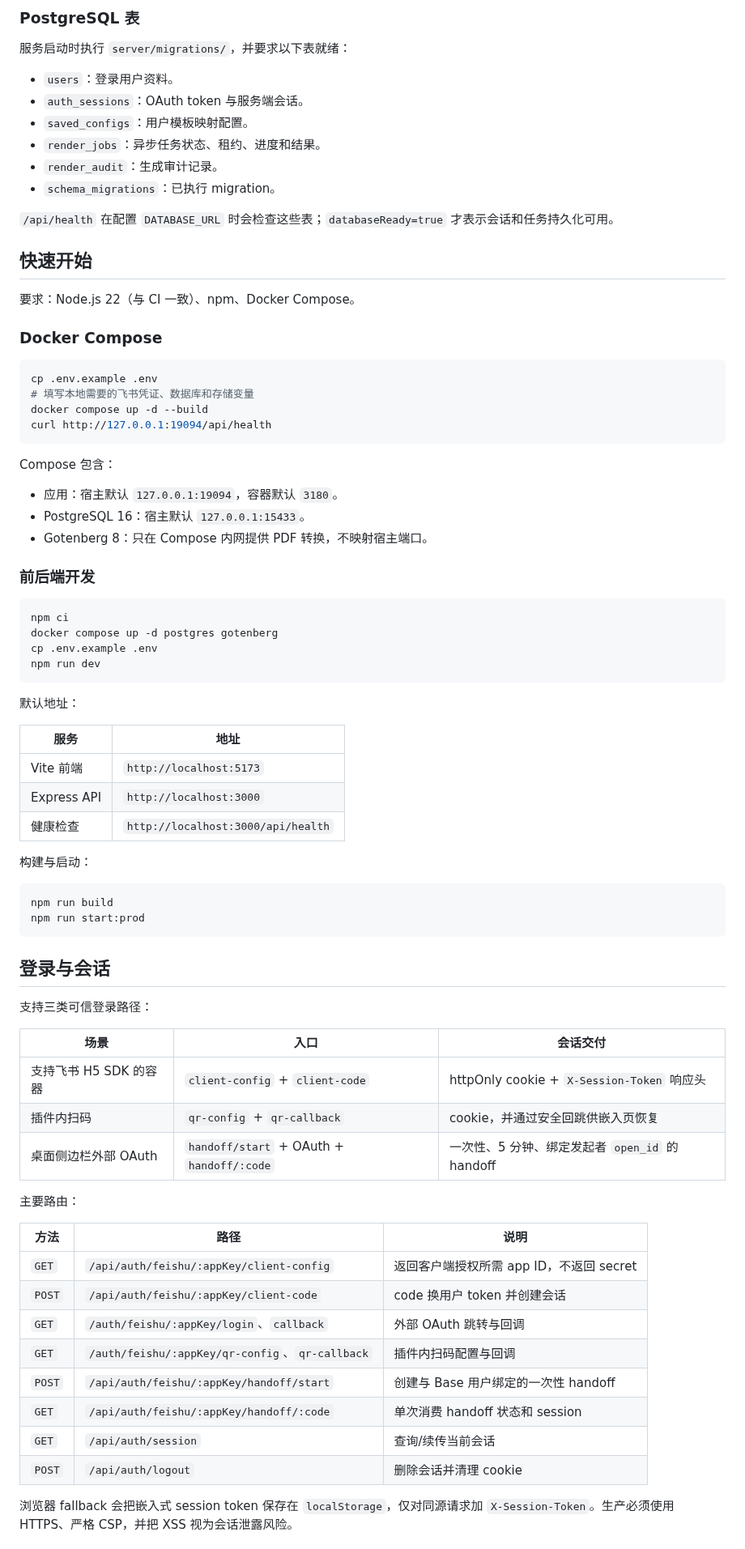
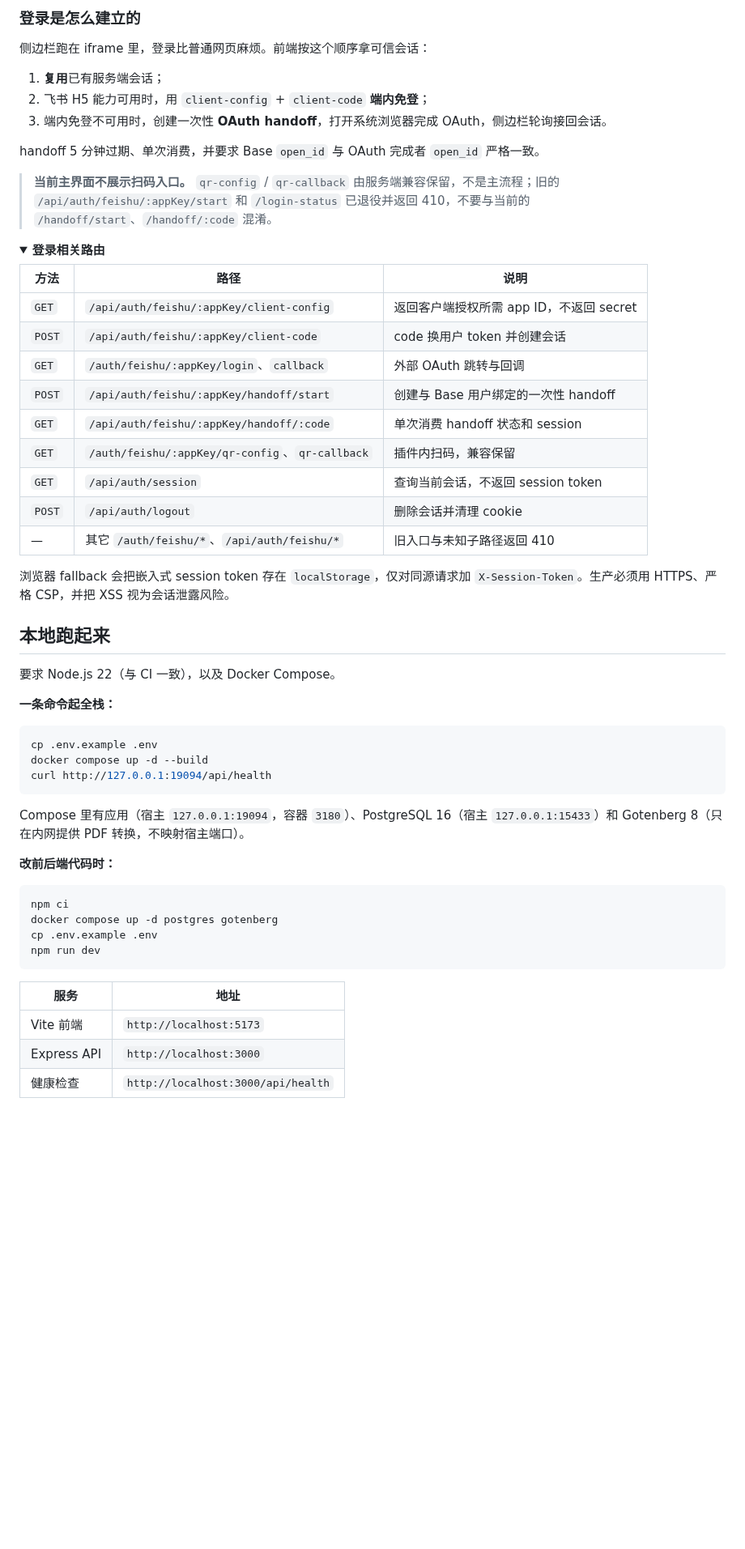
Before and after one commit to garyzheng0714-lang/larkdocvar-login, a Markdown page: README.md, the part around one of its changes. Shown at 81% size. Drawn GitHub-style; folded sections open; blank space fills up the shorter version.

````diff
--- a/README.md
+++ b/README.md
@@ -79,38 +82,51 @@ Express API
 ```
 
-### PostgreSQL 表
+### 登录是怎么建立的
 
-服务启动时执行 `server/migrations/`，并要求以下表就绪：
+侧边栏跑在 iframe 里，登录比普通网页麻烦。前端按这个顺序拿可信会话：
 
-- `users`：登录用户资料。
-- `auth_sessions`：OAuth token 与服务端会话。
-- `saved_configs`：用户模板映射配置。
-- `render_jobs`：异步任务状态、租约、进度和结果。
-- `render_audit`：生成审计记录。
-- `schema_migrations`：已执行 migration。
+1. **复用**已有服务端会话；
+2. 飞书 H5 能力可用时，用 `client-config` + `client-code` **端内免登**；
+3. 端内免登不可用时，创建一次性 **OAuth handoff**，打开系统浏览器完成 OAuth，侧边栏轮询接回会话。
 
-`/api/health` 在配置 `DATABASE_URL` 时会检查这些表；`databaseReady=true` 才表示会话和任务持久化可用。
+handoff 5 分钟过期、单次消费，并要求 Base `open_id` 与 OAuth 完成者 `open_id` 严格一致。
 
-## 快速开始
+> **当前主界面不展示扫码入口。** `qr-config` / `qr-callback` 由服务端兼容保留，不是主流程；旧的 `/api/auth/feishu/:appKey/start` 和 `/login-status` 已退役并返回 410，不要与当前的 `/handoff/start`、`/handoff/:code` 混淆。
 
-要求：Node.js 22（与 CI 一致）、npm、Docker Compose。
+<details>
+<summary><b>登录相关路由</b></summary>
 
-### Docker Compose
+| 方法 | 路径 | 说明 |
+| --- | --- | --- |
+| `GET` | `/api/auth/feishu/:appKey/client-config` | 返回客户端授权所需 app ID，不返回 secret |
+| `POST` | `/api/auth/feishu/:appKey/client-code` | code 换用户 token 并创建会话 |
+| `GET` | `/auth/feishu/:appKey/login`、`callback` | 外部 OAuth 跳转与回调 |
+| `POST` | `/api/auth/feishu/:appKey/handoff/start` | 创建与 Base 用户绑定的一次性 handoff |
+| `GET` | `/api/auth/feishu/:appKey/handoff/:code` | 单次消费 handoff 状态和 session |
+| `GET` | `/auth/feishu/:appKey/qr-config`、`qr-callback` | 插件内扫码，兼容保留 |
+| `GET` | `/api/auth/session` | 查询当前会话，不返回 session token |
+| `POST` | `/api/auth/logout` | 删除会话并清理 cookie |
+| — | 其它 `/auth/feishu/*`、`/api/auth/feishu/*` | 旧入口与未知子路径返回 410 |
+
+浏览器 fallback 会把嵌入式 session token 存在 `localStorage`，仅对同源请求加 `X-Session-Token`。生产必须用 HTTPS、严格 CSP，并把 XSS 视为会话泄露风险。
+
+</details>
+
+## 本地跑起来
+
+要求 Node.js 22（与 CI 一致），以及 Docker Compose。
+
+**一条命令起全栈：**
 
 ```bash
 cp .env.example .env
-# 填写本地需要的飞书凭证、数据库和存储变量
 docker compose up -d --build
 curl http://127.0.0.1:19094/api/health
 ```
 
-Compose 包含：
+Compose 里有应用（宿主 `127.0.0.1:19094`，容器 `3180`）、PostgreSQL 16（宿主 `127.0.0.1:15433`）和 Gotenberg 8（只在内网提供 PDF 转换，不映射宿主端口）。
 
-- 应用：宿主默认 `127.0.0.1:19094`，容器默认 `3180`。
-- PostgreSQL 16：宿主默认 `127.0.0.1:15433`。
-- Gotenberg 8：只在 Compose 内网提供 PDF 转换，不映射宿主端口。
-
-### 前后端开发
+**改前后端代码时：**
 
 ```bash
 npm ci
@@ -119,43 +135,9 @@ cp .env.example .env
 npm run dev
 ```
 
-默认地址：
-
 | 服务 | 地址 |
 | --- | --- |
 | Vite 前端 | `http://localhost:5173` |
 | Express API | `http://localhost:3000` |
 | 健康检查 | `http://localhost:3000/api/health` |
 
-构建与启动：
-
-```bash
-npm run build
-npm run start:prod
-```
-
-## 登录与会话
-
-支持三类可信登录路径：
-
-| 场景 | 入口 | 会话交付 |
-| --- | --- | --- |
-| 支持飞书 H5 SDK 的容器 | `client-config` + `client-code` | httpOnly cookie + `X-Session-Token` 响应头 |
-| 插件内扫码 | `qr-config` + `qr-callback` | cookie，并通过安全回跳供嵌入页恢复 |
-| 桌面侧边栏外部 OAuth | `handoff/start` + OAuth + `handoff/:code` | 一次性、5 分钟、绑定发起者 `open_id` 的 handoff |
-
-主要路由：
-
-| 方法 | 路径 | 说明 |
-| --- | --- | --- |
-| `GET` | `/api/auth/feishu/:appKey/client-config` | 返回客户端授权所需 app ID，不返回 secret |
-| `POST` | `/api/auth/feishu/:appKey/client-code` | code 换用户 token 并创建会话 |
-| `GET` | `/auth/feishu/:appKey/login`、`callback` | 外部 OAuth 跳转与回调 |
-| `GET` | `/auth/feishu/:appKey/qr-config`、`qr-callback` | 插件内扫码配置与回调 |
-| `POST` | `/api/auth/feishu/:appKey/handoff/start` | 创建与 Base 用户绑定的一次性 handoff |
-| `GET` | `/api/auth/feishu/:appKey/handoff/:code` | 单次消费 handoff 状态和 session |
-| `GET` | `/api/auth/session` | 查询/续传当前会话 |
-| `POST` | `/api/auth/logout` | 删除会话并清理 cookie |
-
-浏览器 fallback 会把嵌入式 session token 保存在 `localStorage`，仅对同源请求加 `X-Session-Token`。生产必须使用 HTTPS、严格 CSP，并把 XSS 视为会话泄露风险。
-
````
Also changed, not shown: other parts of README.md (+171 -171 lines), assets/readme/screen-1-template-library.png (added), assets/readme/screen-2-field-mapping.png (added), assets/readme/screen-3-batch-result.png (added), 1 other file.
